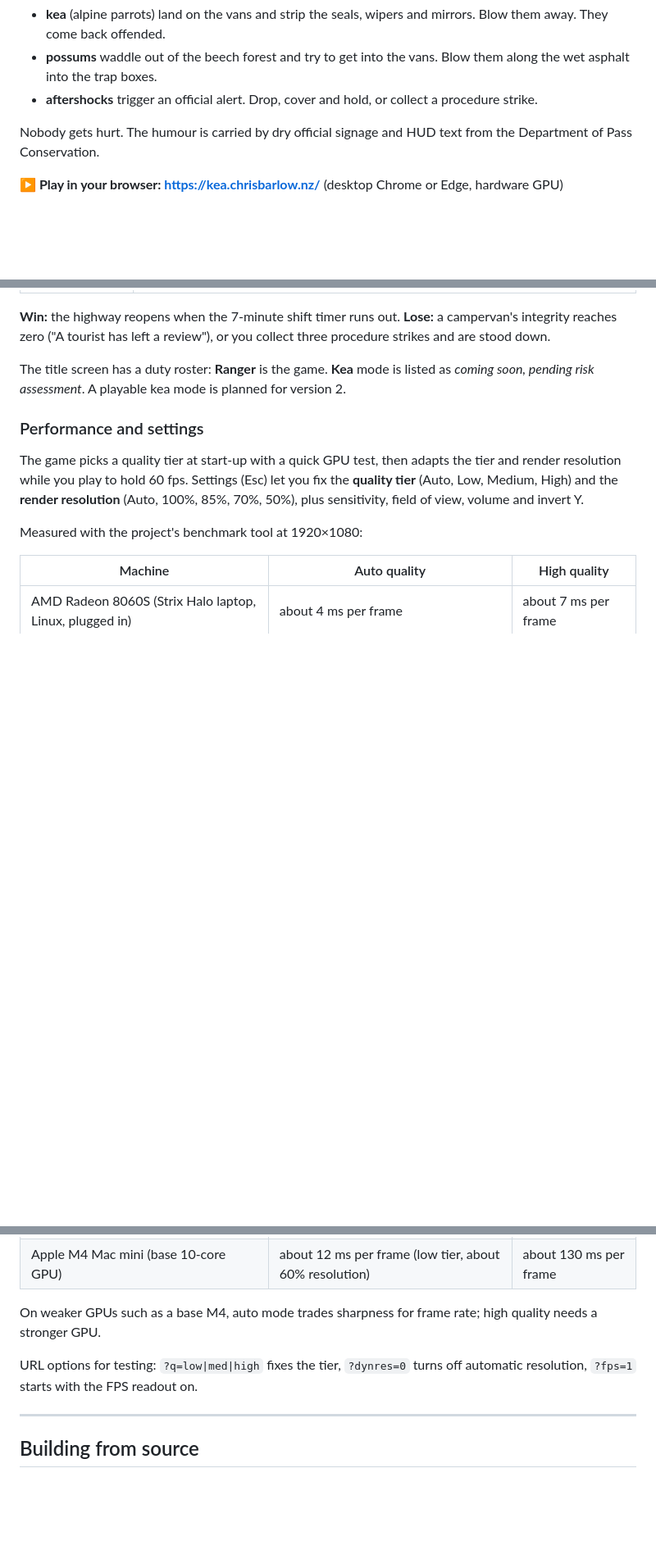
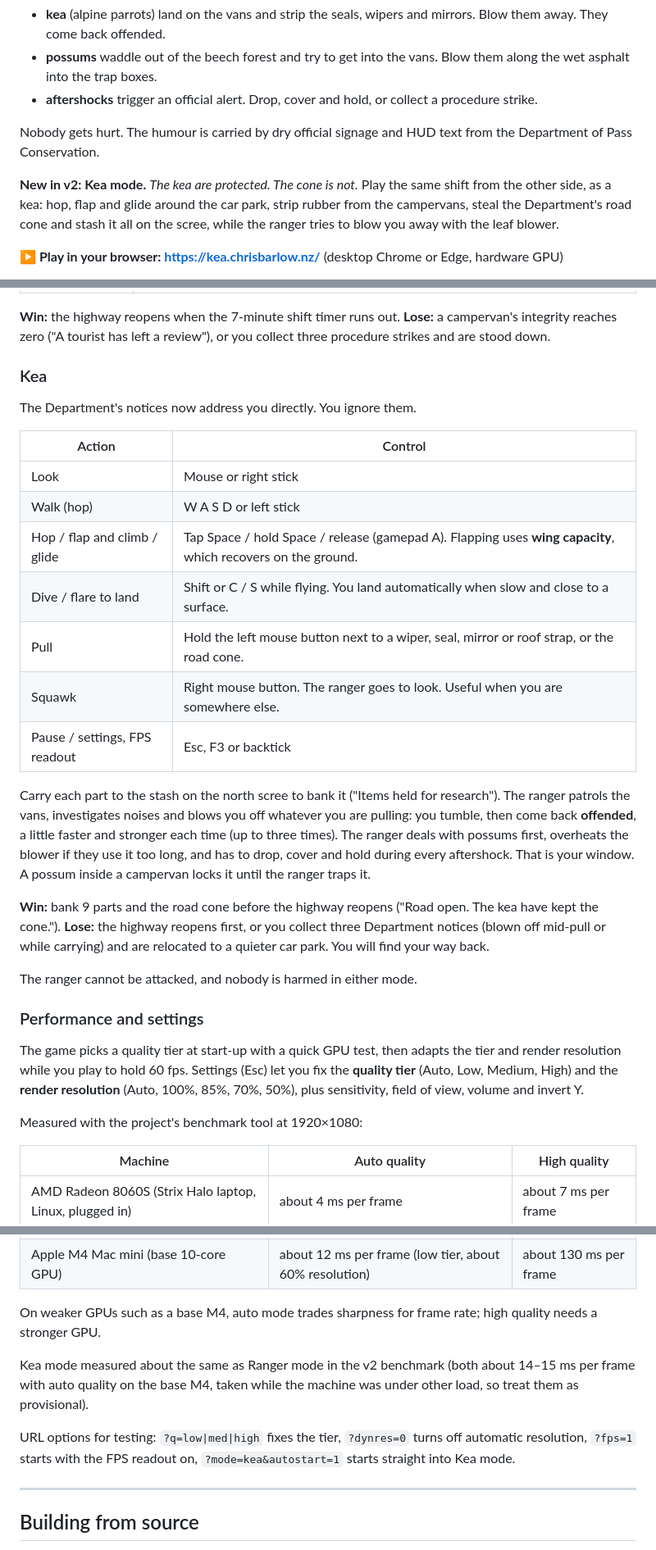
Before and after one commit to cgbarlow/kea-game, a Markdown page: README.md, 3 parts joined by grey strips. Shown at 82% size. Drawn GitHub-style; blank space fills up the shorter version.

Commit message:
README: v2 Kea mode (pitch, controls, rules, screenshots, how it was made)
Co-Authored-By: Claude Opus 5.5 <noreply@anthropic.com>
Claude-Session: https://claude.ai/code/session_01LrNCncjdPSLCbQU8fM2owU

```diff
--- a/README.md
+++ b/README.md
@@ -12,6 +12,10 @@ Keep the campervans intact until the highway reopens, while:
 
 Nobody gets hurt. The humour is carried by dry official signage and HUD text from the Department of Pass Conservation.
 
+**New in v2: Kea mode.** *The kea are protected. The cone is not.* Play the same shift from the other side, as a kea:
+hop, flap and glide around the car park, strip rubber from the campervans, steal the Department's road cone and stash
+it all on the scree, while the ranger tries to blow you away with the leaf blower.
+
 **▶ Play in your browser: https://kea.chrisbarlow.nz/** (desktop Chrome or Edge, hardware GPU)
 
 The whole game is **one HTML file of about 1.1 MB** (`index.html`, about 350 KB gzipped). It contains no image, 3D model,
@@ -43,8 +58,31 @@ Screenshots are real-GPU captures (Apple M4, high quality) of this build, taken
 **Win:** the highway reopens when the 7-minute shift timer runs out. **Lose:** a campervan's integrity reaches zero
 ("A tourist has left a review"), or you collect three procedure strikes and are stood down.
 
-The title screen has a duty roster: **Ranger** is the game. **Kea** mode is listed as *coming soon, pending risk
-assessment*. A playable kea mode is planned for version 2.
+### Kea
+
+The Department's notices now address you directly. You ignore them.
+
+| Action | Control |
+|---|---|
+| Look | Mouse or right stick |
+| Walk (hop) | W A S D or left stick |
+| Hop / flap and climb / glide | Tap Space / hold Space / release (gamepad A). Flapping uses **wing capacity**, which recovers on the ground. |
+| Dive / flare to land | Shift or C / S while flying. You land automatically when slow and close to a surface. |
+| Pull | Hold the left mouse button next to a wiper, seal, mirror or roof strap, or the road cone. |
+| Squawk | Right mouse button. The ranger goes to look. Useful when you are somewhere else. |
+| Pause / settings, FPS readout | Esc, F3 or backtick |
+
+Carry each part to the stash on the north scree to bank it ("Items held for research"). The ranger patrols the vans,
+investigates noises and blows you off whatever you are pulling: you tumble, then come back **offended**, a little faster
+and stronger each time (up to three times). The ranger deals with possums first, overheats the blower if they use it
+too long, and has to drop, cover and hold during every aftershock. That is your window. A possum inside a campervan
+locks it until the ranger traps it.
+
+**Win:** bank 9 parts and the road cone before the highway reopens ("Road open. The kea have kept the cone.").
+**Lose:** the highway reopens first, or you collect three Department notices (blown off mid-pull or while carrying)
+and are relocated to a quieter car park. You will find your way back.
+
+The ranger cannot be attacked, and nobody is harmed in either mode.
 
 ### Performance and settings
 
@@ -61,8 +99,11 @@ Measured with the project's benchmark tool at 1920×1080:
 
 On weaker GPUs such as a base M4, auto mode trades sharpness for frame rate; high quality needs a stronger GPU.
 
+Kea mode measured about the same as Ranger mode in the v2 benchmark (both about 14–15 ms per frame with auto quality
+on the base M4, taken while the machine was under other load, so treat them as provisional).
+
 URL options for testing: `?q=low|med|high` fixes the tier, `?dynres=0` turns off automatic resolution, `?fps=1` starts
-with the FPS readout on.
+with the FPS readout on, `?mode=kea&autostart=1` starts straight into Kea mode.
 
 ---
 
```
Also changed, not shown: other parts of README.md (+21 -3 lines), docs/screenshots/kea-k2.jpg (added), docs/screenshots/kea-k3.jpg (added), docs/screenshots/kea-k5.jpg (added), docs/screenshots/kea-k6.jpg (added).
